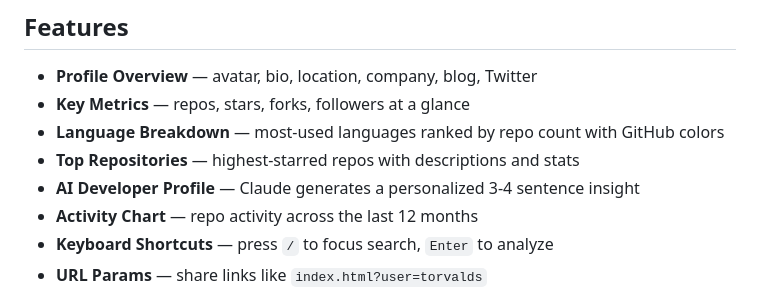
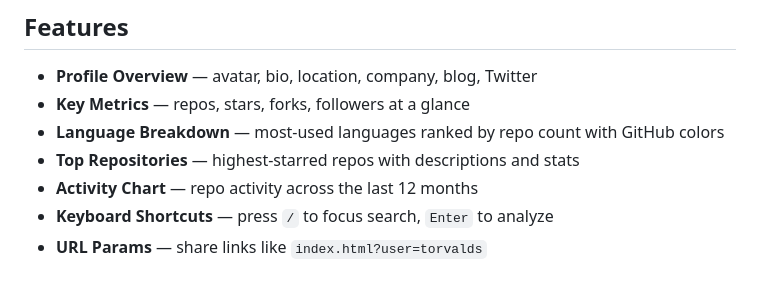
Before and after one commit to Aalishapatel342/github-analyzer, a Markdown page: README.md, the part around the change. Rendered like a GitHub page.

```diff
--- a/README.md
+++ b/README.md
@@ -8,7 +8,6 @@ A sleek, dark-themed GitHub profile analyzer built with vanilla HTML, CSS, and J
 - **Key Metrics** — repos, stars, forks, followers at a glance
 - **Language Breakdown** — most-used languages ranked by repo count with GitHub colors
 - **Top Repositories** — highest-starred repos with descriptions and stats
-- **AI Developer Profile** — Claude generates a personalized 3-4 sentence insight
 - **Activity Chart** — repo activity across the last 12 months
 - **Keyboard Shortcuts** — press `/` to focus search, `Enter` to analyze
 - **URL Params** — share links like `index.html?user=torvalds`
```
